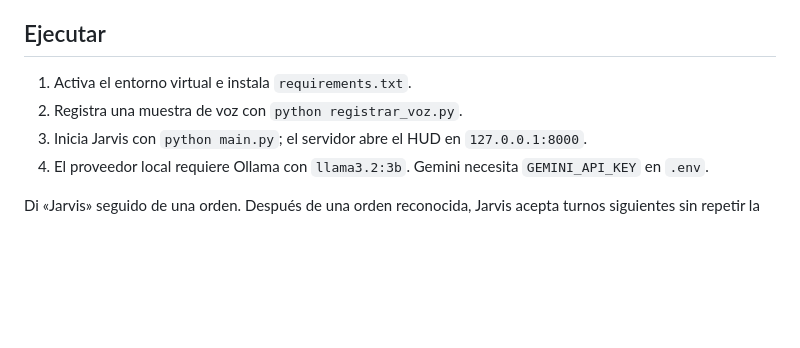
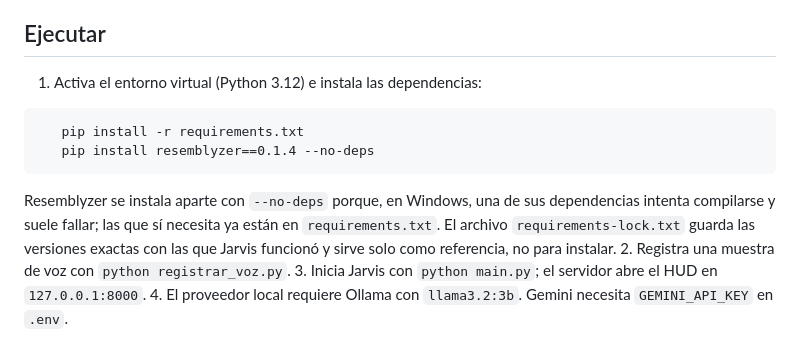
Before and after one commit to KatherinCruzD/Jarvis, a Markdown page: README.md, the part around the change. Rendered like a GitHub page; blank space fills up the shorter version.

Commit message:
Actualiza instrucciones de instalación en el README

````diff
--- a/README.md
+++ b/README.md
@@ -4,7 +4,14 @@ Asistente personal local en Python, con interfaz web servida por FastAPI y comun
 
 ## Ejecutar
 
-1. Activa el entorno virtual e instala `requirements.txt`.
+1. Activa el entorno virtual (Python 3.12) e instala las dependencias:
+
+```
+   pip install -r requirements.txt
+   pip install resemblyzer==0.1.4 --no-deps
+```
+
+   Resemblyzer se instala aparte con `--no-deps` porque, en Windows, una de sus dependencias intenta compilarse y suele fallar; las que sí necesita ya están en `requirements.txt`. El archivo `requirements-lock.txt` guarda las versiones exactas con las que Jarvis funcionó y sirve solo como referencia, no para instalar.
 2. Registra una muestra de voz con `python registrar_voz.py`.
 3. Inicia Jarvis con `python main.py`; el servidor abre el HUD en `127.0.0.1:8000`.
 4. El proveedor local requiere Ollama con `llama3.2:3b`. Gemini necesita `GEMINI_API_KEY` en `.env`.
````
